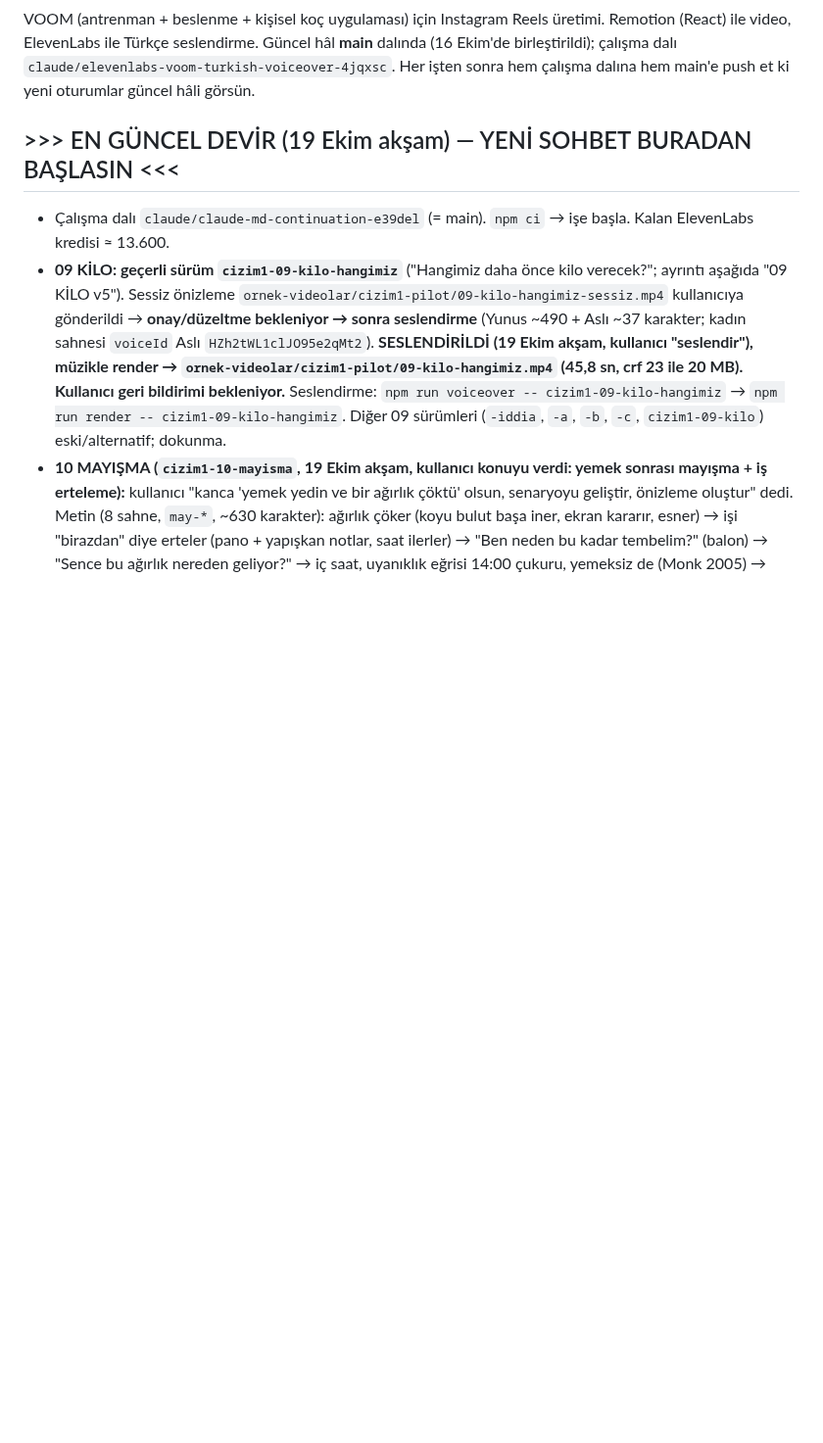
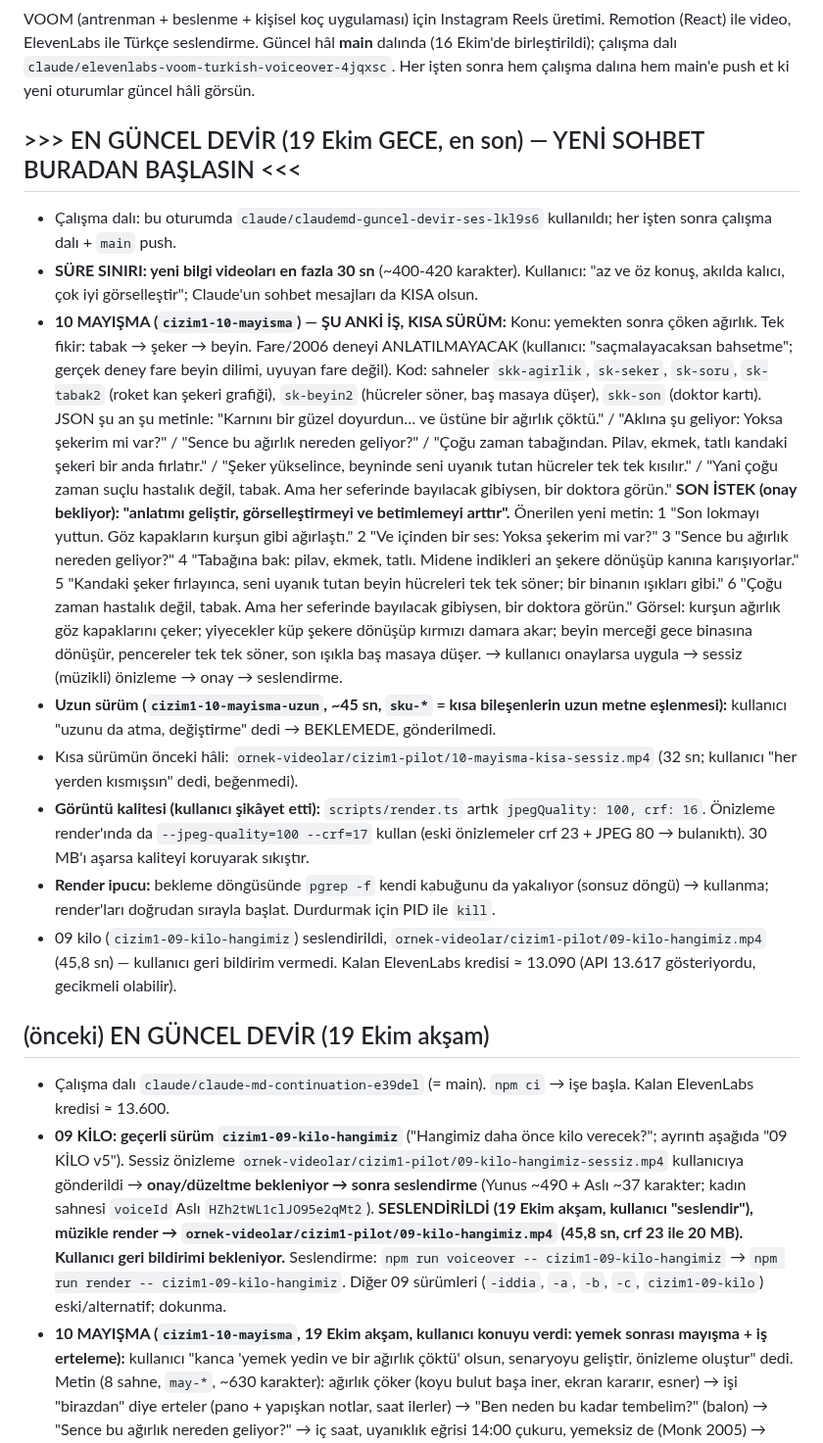
Before and after one commit to mervenurenul1-prog/Deneme-video-, a Markdown page: CLAUDE.md, the part around the change. Shown at 98% size. Drawn GitHub-style; blank space fills up the shorter version.

Commit message:
CLAUDE.md: yeni sohbet için devir notu (10 mayışma kısa sürüm, 30 sn sınırı, kalite ayarı)
Co-Authored-By: Claude Opus 5.5 <noreply@anthropic.com>
Claude-Session: https://claude.ai/code/session_01VwPyUVHW45BsFZwD9eTboW

```diff
--- a/CLAUDE.md
+++ b/CLAUDE.md
@@ -8,7 +8,38 @@ Remotion (React) ile video, ElevenLabs ile Türkçe seslendirme. Güncel hâl **
 birleştirildi); çalışma dalı `claude/elevenlabs-voom-turkish-voiceover-4jqxsc`. Her işten sonra hem çalışma
 dalına hem main'e push et ki yeni oturumlar güncel hâli görsün.
 
-## >>> EN GÜNCEL DEVİR (19 Ekim akşam) — YENİ SOHBET BURADAN BAŞLASIN <<<
+## >>> EN GÜNCEL DEVİR (19 Ekim GECE, en son) — YENİ SOHBET BURADAN BAŞLASIN <<<
+- Çalışma dalı: bu oturumda `claude/claudemd-guncel-devir-ses-lkl9s6` kullanıldı; her işten sonra çalışma dalı + `main` push.
+- **SÜRE SINIRI: yeni bilgi videoları en fazla 30 sn** (~400-420 karakter). Kullanıcı: "az ve öz konuş, akılda kalıcı,
+  çok iyi görselleştir"; Claude'un sohbet mesajları da KISA olsun.
+- **10 MAYIŞMA (`cizim1-10-mayisma`) — ŞU ANKİ İŞ, KISA SÜRÜM:** Konu: yemekten sonra çöken ağırlık. Tek fikir: tabak →
+  şeker → beyin. Fare/2006 deneyi ANLATILMAYACAK (kullanıcı: "saçmalayacaksan bahsetme"; gerçek deney fare beyin dilimi,
+  uyuyan fare değil). Kod: sahneler `skk-agirlik`, `sk-seker`, `sk-soru`, `sk-tabak2` (roket kan şekeri grafiği),
+  `sk-beyin2` (hücreler söner, baş masaya düşer), `skk-son` (doktor kartı). JSON şu an şu metinle:
+  "Karnını bir güzel doyurdun… ve üstüne bir ağırlık çöktü." / "Aklına şu geliyor: Yoksa şekerim mi var?" / "Sence bu
+  ağırlık nereden geliyor?" / "Çoğu zaman tabağından. Pilav, ekmek, tatlı kandaki şekeri bir anda fırlatır." / "Şeker
+  yükselince, beyninde seni uyanık tutan hücreler tek tek kısılır." / "Yani çoğu zaman suçlu hastalık değil, tabak. Ama her
+  seferinde bayılacak gibiysen, bir doktora görün."
+  **SON İSTEK (onay bekliyor): "anlatımı geliştir, görselleştirmeyi ve betimlemeyi arttır".** Önerilen yeni metin:
+  1 "Son lokmayı yuttun. Göz kapakların kurşun gibi ağırlaştı." 2 "Ve içinden bir ses: Yoksa şekerim mi var?" 3 "Sence bu
+  ağırlık nereden geliyor?" 4 "Tabağına bak: pilav, ekmek, tatlı. Midene indikleri an şekere dönüşüp kanına karışıyorlar."
+  5 "Kandaki şeker fırlayınca, seni uyanık tutan beyin hücreleri tek tek söner; bir binanın ışıkları gibi." 6 "Çoğu zaman
+  hastalık değil, tabak. Ama her seferinde bayılacak gibiysen, bir doktora görün." Görsel: kurşun ağırlık göz
+  kapaklarını çeker; yiyecekler küp şekere dönüşüp kırmızı damara akar; beyin merceği gece binasına dönüşür, pencereler
+  tek tek söner, son ışıkla baş masaya düşer. → kullanıcı onaylarsa uygula → sessiz (müzikli) önizleme → onay → seslendirme.
+- **Uzun sürüm (`cizim1-10-mayisma-uzun`, ~45 sn, `sku-*` = kısa bileşenlerin uzun metne eşlenmesi):** kullanıcı "uzunu da
+  atma, değiştirme" dedi → BEKLEMEDE, gönderilmedi.
+- Kısa sürümün önceki hâli: `ornek-videolar/cizim1-pilot/10-mayisma-kisa-sessiz.mp4` (32 sn; kullanıcı "her yerden
+  kısmışsın" dedi, beğenmedi).
+- **Görüntü kalitesi (kullanıcı şikâyet etti):** `scripts/render.ts` artık `jpegQuality: 100, crf: 16`. Önizleme
+  render'ında da `--jpeg-quality=100 --crf=17` kullan (eski önizlemeler crf 23 + JPEG 80 → bulanıktı). 30 MB'ı aşarsa
+  kaliteyi koruyarak sıkıştır.
+- **Render ipucu:** bekleme döngüsünde `pgrep -f` kendi kabuğunu da yakalıyor (sonsuz döngü) → kullanma; render'ları
+  doğrudan sırayla başlat. Durdurmak için PID ile `kill`.
+- 09 kilo (`cizim1-09-kilo-hangimiz`) seslendirildi, `ornek-videolar/cizim1-pilot/09-kilo-hangimiz.mp4` (45,8 sn) — kullanıcı
+  geri bildirim vermedi. Kalan ElevenLabs kredisi ≈ 13.090 (API 13.617 gösteriyordu, gecikmeli olabilir).
+
+## (önceki) EN GÜNCEL DEVİR (19 Ekim akşam)
 - Çalışma dalı `claude/claude-md-continuation-e39del` (= main). `npm ci` → işe başla. Kalan ElevenLabs kredisi ≈ 13.600.
 - **09 KİLO: geçerli sürüm `cizim1-09-kilo-hangimiz`** ("Hangimiz daha önce kilo verecek?"; ayrıntı aşağıda "09 KİLO v5").
   Sessiz önizleme `ornek-videolar/cizim1-pilot/09-kilo-hangimiz-sessiz.mp4` kullanıcıya gönderildi → **onay/düzeltme
```
